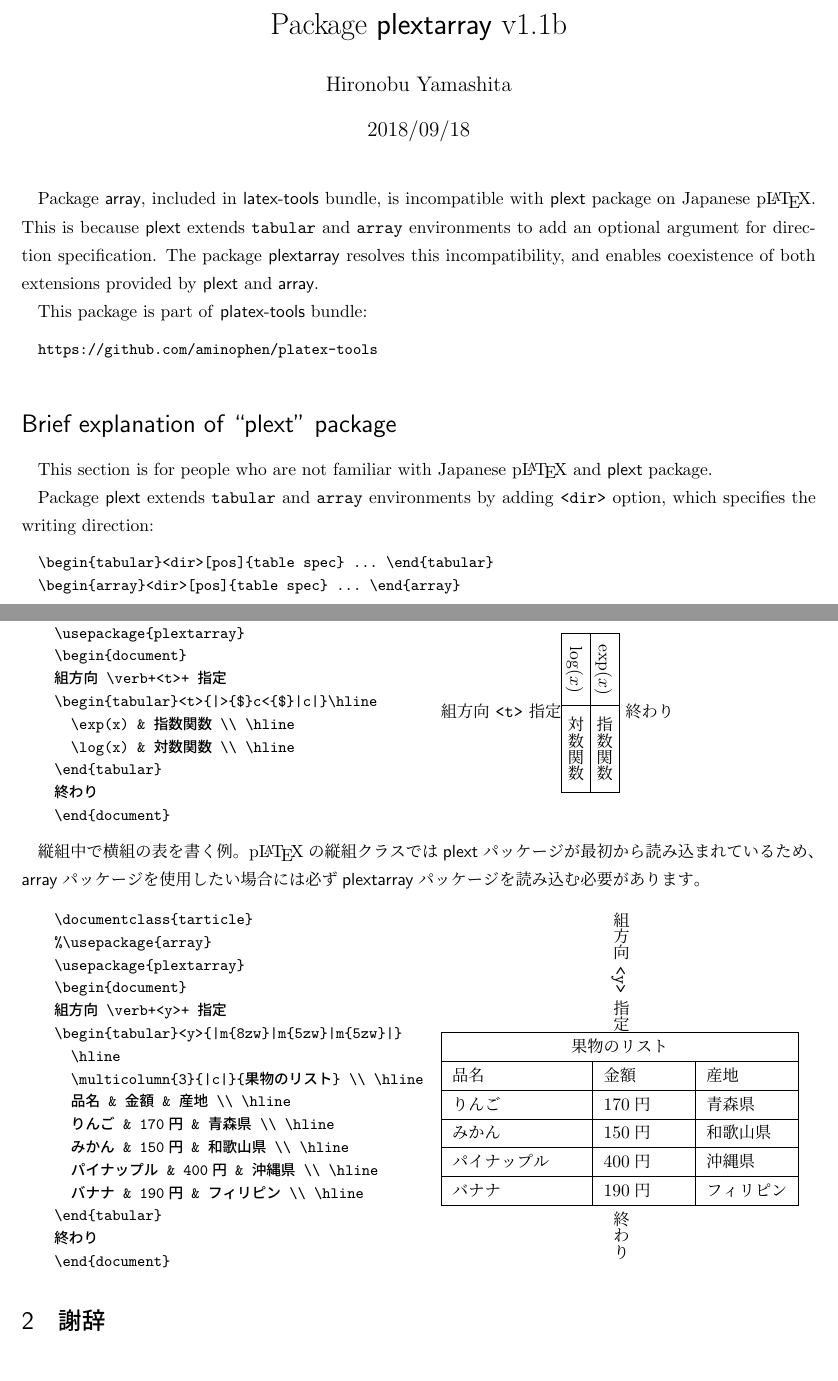
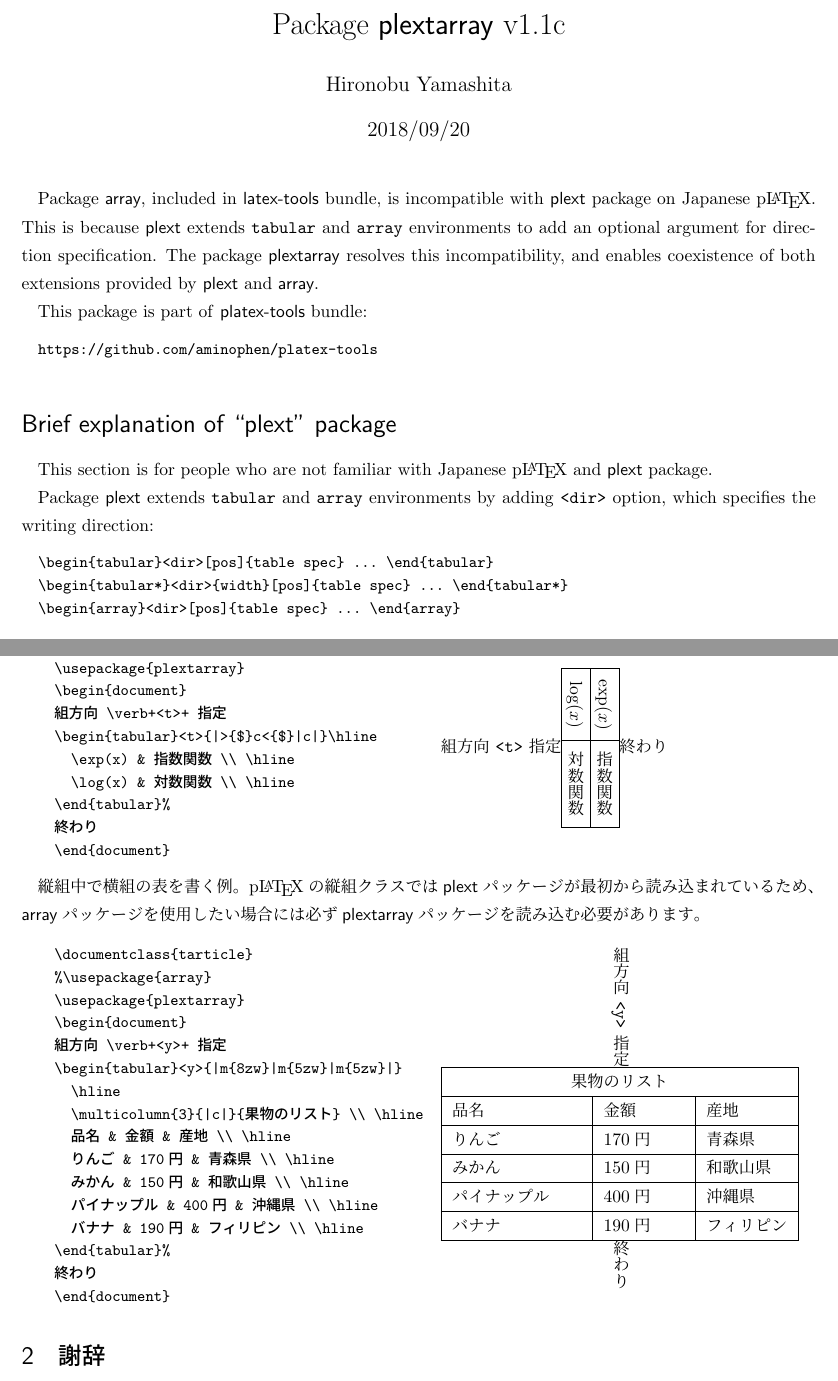
Before and after one commit to aminophen/platex-tools, a LaTeX document (plextarray.tex): two parts of pages 1 and 2 of 2, joined at a grey line, cut so that both start at the same text. Compiled offline with pLaTeX and dvipdfmx.

```diff
--- a/plextarray.tex
+++ b/plextarray.tex
@@ -38,6 +38,7 @@
 writing direction:
 \begin{verbatim}
   \begin{tabular}<dir>[pos]{table spec} ... \end{tabular}
+  \begin{tabular*}<dir>{width}[pos]{table spec} ... \end{tabular*}
   \begin{array}<dir>[pos]{table spec} ... \end{array}
 \end{verbatim}
 The option \texttt{<dir>} permits one of the following three values.
@@ -91,7 +92,7 @@
   \begin{tabular}<t>{|>{$}c<{$}|c|}\hline
     \exp(x) & 指数関数 \\ \hline
     \log(x) & 対数関数 \\ \hline
-  \end{tabular}
+  \end{tabular}%
   終わり
   \end{document}
 \end{verbatim}
@@ -101,7 +102,7 @@
   \begin{tabular}<t>{|>{$}c<{$}|c|}\hline
     \exp(x) & 指数関数 \\ \hline
     \log(x) & 対数関数 \\ \hline
-  \end{tabular}
+  \end{tabular}%
   終わり
 \end{minipage}
 
@@ -127,7 +128,7 @@
     みかん & 150円 & 和歌山県 \\ \hline
     パイナップル & 400円 & 沖縄県 \\ \hline
     バナナ & 190円 & フィリピン \\ \hline
-  \end{tabular}
+  \end{tabular}%
   終わり
   \end{document}
 \end{verbatim}
```
Also changed, not shown: plextarray.sty (+11 -5 lines), plextarray.tex (2 more changed lines).
